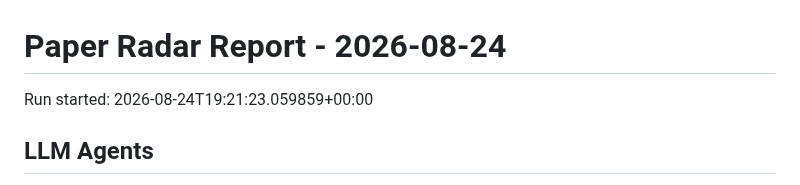
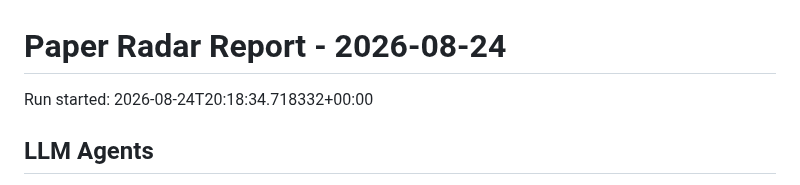
Before and after one commit to shiyongding19065-coder/paper-radar, a Markdown page: reports/2026-08-24.md, the part around the change. Drawn GitHub-style.

Commit message:
Update paper radar records

```diff
--- a/reports/2026-08-24.md
+++ b/reports/2026-08-24.md
@@ -1,6 +1,6 @@
 # Paper Radar Report - 2026-08-24
 
-Run started: 2026-08-24T19:21:23.059859+00:00
+Run started: 2026-08-24T20:18:34.718332+00:00
 
 ## LLM Agents
 
```
